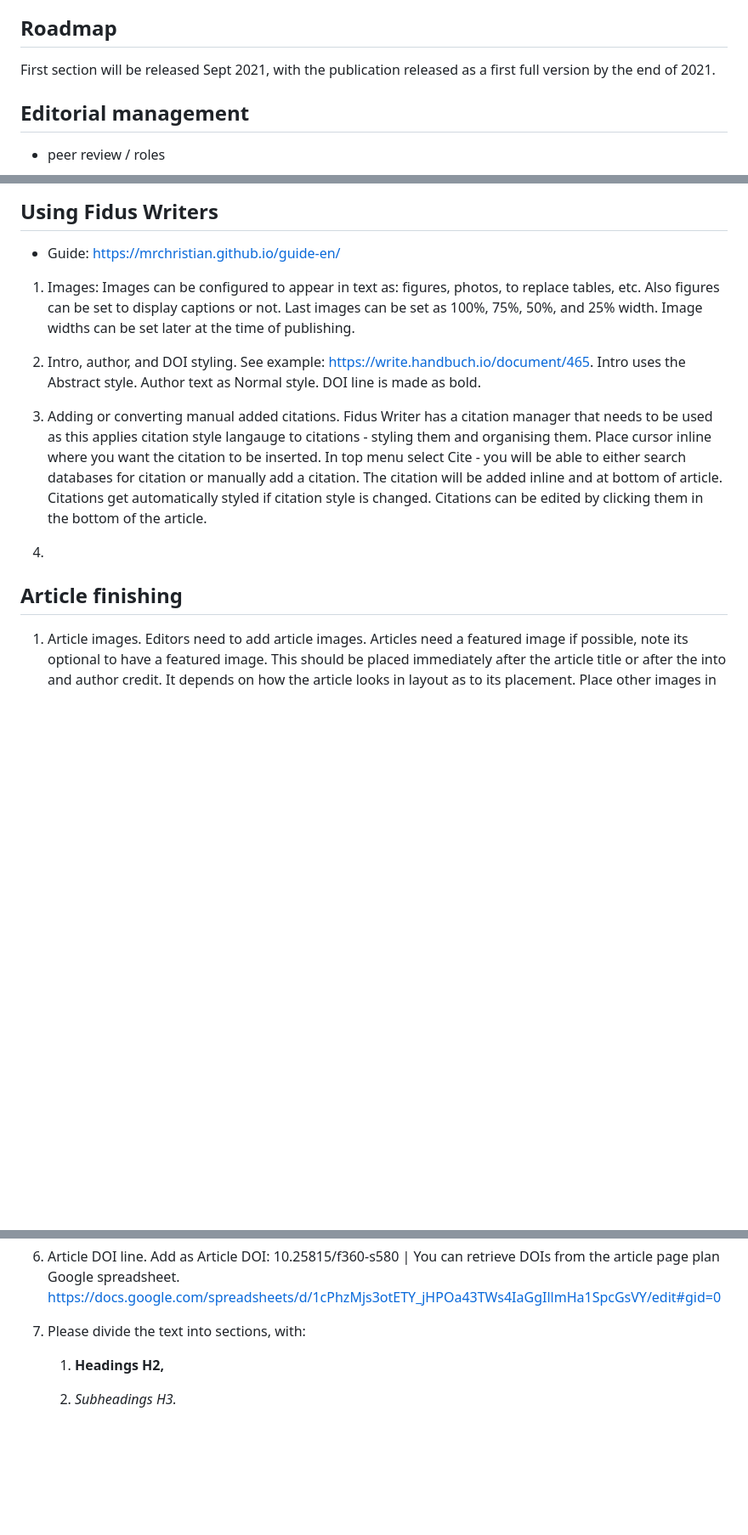
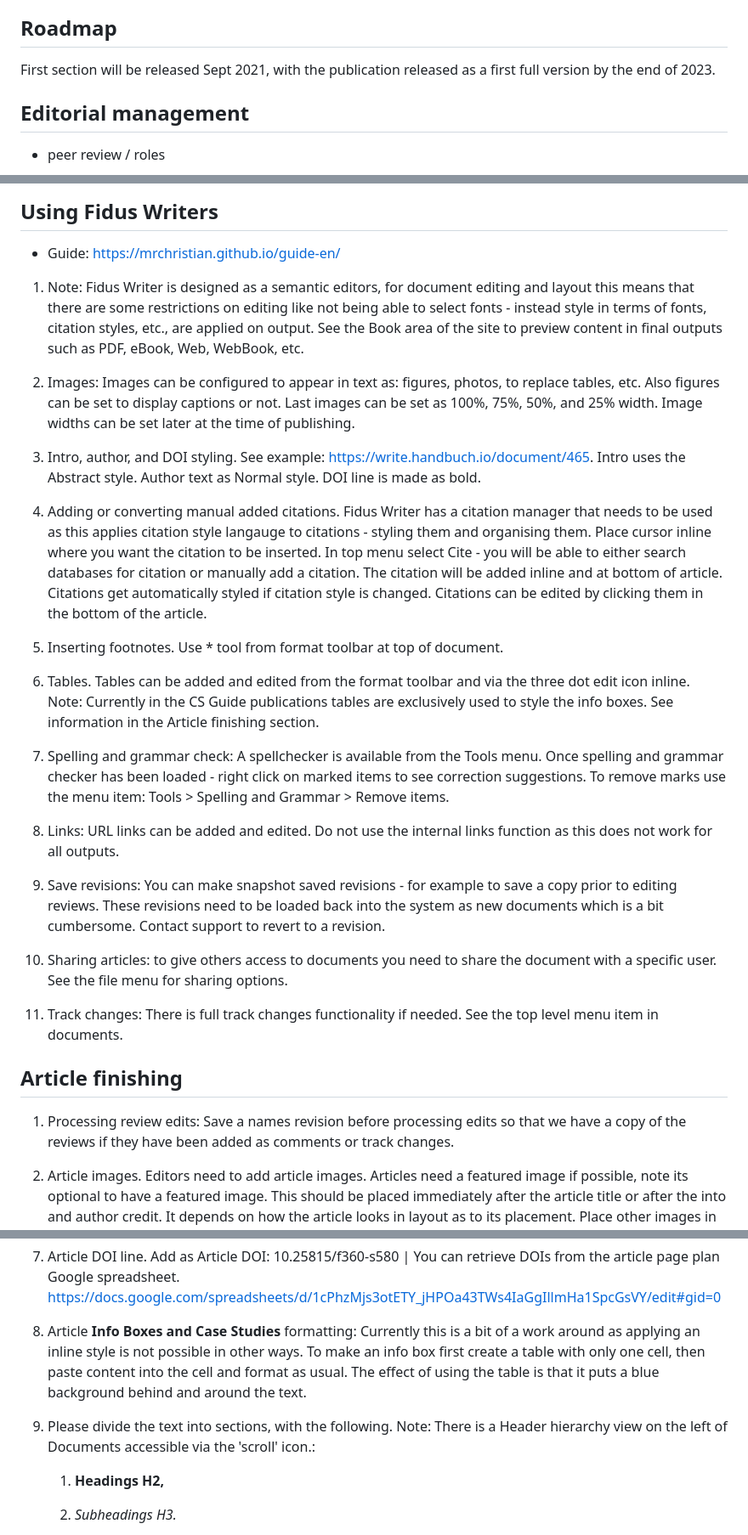
Before and after one commit to cs4rl/editorial-and-production, a Markdown page: editorial-guide.md, 3 parts joined by grey strips. Shown: that part at 85% size. Drawn GitHub-style; blank space fills up the shorter version.

Commit message:
Fidus updates

```diff
--- a/editorial-guide.md
+++ b/editorial-guide.md
@@ -81,7 +81,7 @@ Start with Simple Knowledge Organization System ([SKOS](https://www.w3.org/2004/
 
 ## Roadmap
 
-First section will be released Sept 2021, with the publication released as a first full version by the end of 2021.
+First section will be released Sept 2021, with the publication released as a first full version by the end of 2023.
 
 ## Editorial management
 
@@ -196,15 +196,31 @@ We would encourage contributors to do the following:
 
   - Guide: https://mrchristian.github.io/guide-en/
 
+1. Note: Fidus Writer is designed as a semantic editors, for document editing and layout this means that there are some restrictions on editing like not being able to select fonts - instead style in terms of fonts, citation styles, etc., are applied on output. See the Book area of the site to preview content in final outputs such as PDF, eBook, Web, WebBook, etc.
+
 1. Images: Images can be configured to appear in text as: figures, photos, to replace tables, etc. Also figures can be set to display captions or not. Last images can be set as 100%, 75%, 50%, and 25% width. Image widths can be set later at the time of publishing.
 
 1.  Intro, author, and DOI styling. See example: https://write.handbuch.io/document/465. Intro uses the Abstract style. Author text as Normal style. DOI line is made as bold.
 
 1. Adding or converting manual added citations. Fidus Writer has a citation manager that needs to be used as this applies citation style langauge to citations - styling them and organising them. Place cursor inline where you want the citation to be inserted. In top menu select Cite - you will be able to either search databases for citation or manually add a citation. The citation will be added inline and at bottom of article. Citations get automatically styled if citation style is changed. Citations can be edited by clicking them in the bottom of the article.
 
-1.
+1. Inserting footnotes. Use * tool from format toolbar at top of document.
+
+1. Tables. Tables can be added and edited from the format toolbar and via the three dot edit icon inline. Note: Currently in the CS Guide publications tables are exclusively used to style the info boxes. See information in the Article finishing section.
+
+1. Spelling and grammar check: A spellchecker is available from the Tools menu. Once spelling and grammar checker has been loaded - right click on marked items to see correction suggestions. To remove marks use the menu item: Tools > Spelling and Grammar > Remove items.
+
+1. Links: URL links can be added and edited. Do not use the internal links function as this does not work for all outputs.
+
+1. Save revisions: You can make snapshot saved revisions - for example to save a copy prior to editing reviews. These revisions need to be loaded back into the system as new documents which is a bit cumbersome. Contact support to revert to a revision.
+
+1. Sharing articles: to give others access to documents you need to share the document with a specific user. See the file menu for sharing options.
+
+1. Track changes: There is full track changes functionality if needed. See the top level menu item in documents.
 
 ## Article finishing
+
+1. Processing review edits: Save a names revision before processing edits so that we have a copy of the reviews if they have been added as comments or track changes.
 
 1. Article images. Editors need to add article images. Articles need a featured image if possible, note its optional to have a featured image. This should be placed immediately after the article title or after the into and author credit. It depends on how the article looks in layout as to its placement. Place other images in the article to help communicate the work. If you cannot source any images then please raise a ticket and the editorial group will take on board the task.
 
@@ -221,7 +237,9 @@ We would encourage contributors to do the following:
 
 1. Article DOI line. Add as Article DOI: 10.25815/f360-s580 | You can retrieve DOIs from the article page plan Google spreadsheet. https://docs.google.com/spreadsheets/d/1cPhzMjs3otETY_jHPOa43TWs4IaGgIllmHa1SpcGsVY/edit#gid=0
 
-1.  Please divide the text into sections, with:
+1. Article **Info Boxes and Case Studies** formatting: Currently this is a bit of a work around as applying an inline style is not possible in other ways. To make an info box first create a table with only one cell, then paste content into the cell and format as usual. The effect of using the table is that it puts a blue background behind and around the text.
+
+1.  Please divide the text into sections, with the following. Note: There is a Header hierarchy view on the left of Documents accessible via the 'scroll' icon.:
 
     1.  **Headings H2,**
 
```
